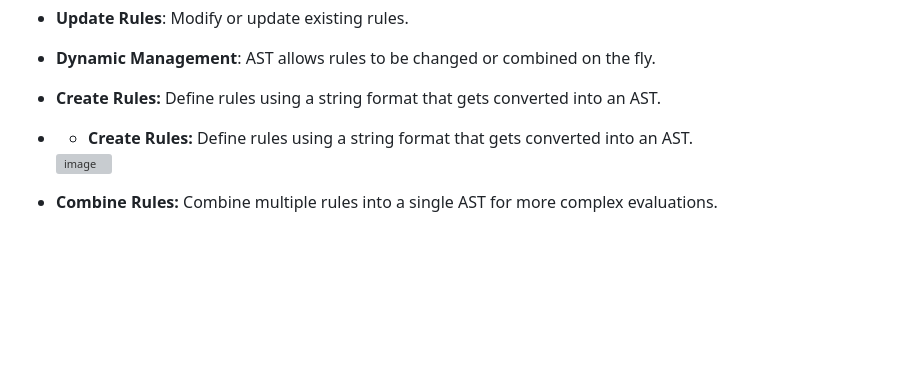
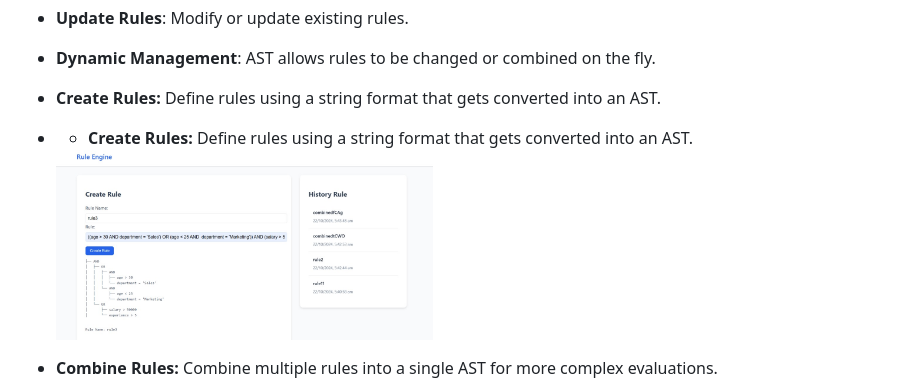
Before and after one commit to Sudarshan-k1604/Rule-Engine-with-AST, a Markdown page: README.md, the part around the change. Drawn GitHub-style; blank space fills up the shorter version; grey boxes are pictures that could not be loaded.

```diff
--- a/README.md
+++ b/README.md
@@ -19,7 +19,7 @@ The **Rule Engine** is a 3-tier application designed to determine user eligibili
 - **Create Rules:** Define rules using a string format that gets converted into an AST.
 - - **Create Rules:** Define rules using a string format that gets converted into an AST.
 
-  <img width="377" alt="image" src="">
+  <img width="377" alt="image" src="https://github.com/Sudarshan-k1604/Rule-Engine-with-AST/blob/master/create.jpg?raw=true">
 
 
 - **Combine Rules:** Combine multiple rules into a single AST for more complex evaluations.
```
